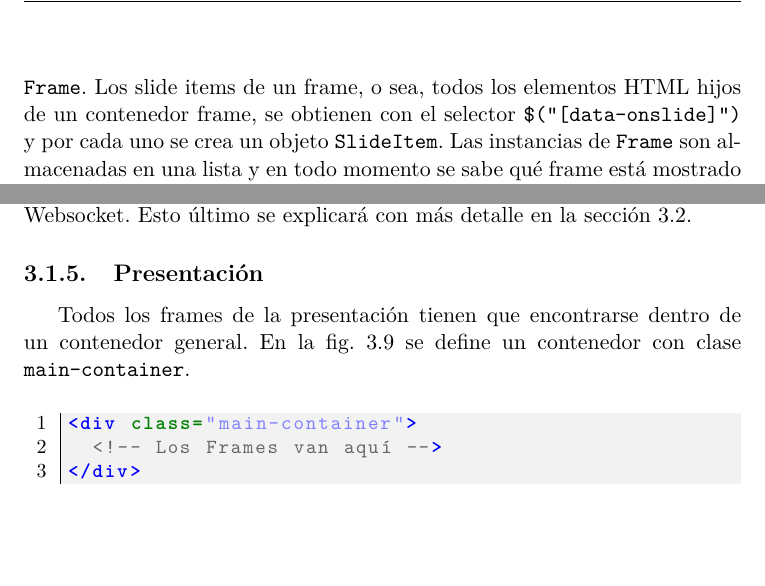
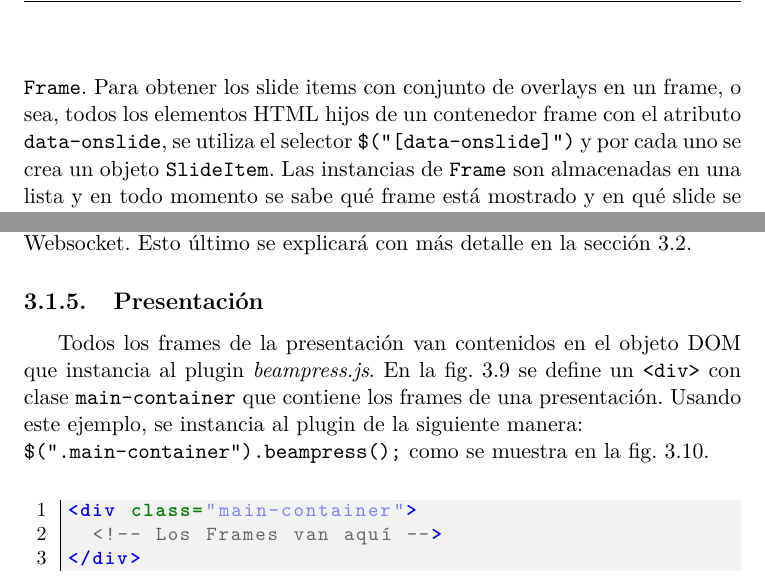
Before and after one commit to jcurbelo/thesis, a LaTeX thesis (thesis.tex, which reads MainMatter/Chapter03.tex): two parts of pages 42 and 43 of 56, joined at a grey line, cut at the place of the change, the shorter picture padded with empty space. Compiled offline with pdfLaTeX.

Commit message:
Fixing presentation implementation.

```diff
--- a/MainMatter/Chapter03.tex
+++ b/MainMatter/Chapter03.tex
@@ -217,9 +217,10 @@
 				\end{figure}
 
 			Los slide items de cada contenedor frame se definen dentro del mismo, o sea, son sus hijos. Cada frame es un objeto de JavaScript de tipo \texttt{Frame} que hereda de \texttt{SlideItem}.
+
+
 			 % para adquirir las propiedades vistas en el listado \ref{it:slide_item}.
-
-			Con el propósito de organizar la presentación \textit{beampress.js} analiza cada frame empleando el selector \texttt{\$(".frame")} y por cada uno crea un objeto \texttt{Frame}. Los slide items de un frame, o sea, todos los elementos HTML hijos de un contenedor frame, se obtienen con el selector \texttt{\$("[data-onslide]")} y por cada uno se crea un objeto \texttt{SlideItem}. Las instancias de \texttt{Frame} son almacenadas en una lista y en todo momento se sabe qué frame está mostrado y en qué slide se encuentra con los índices \texttt{currentFrame} y \texttt{currentSlide} respectivamente.
+			Con el propósito de organizar la presentación \textit{beampress.js} analiza cada frame empleando el selector \texttt{\$(".frame")} y por cada uno crea un objeto \texttt{Frame}. Para obtener los slide items con conjunto de overlays en un frame, o sea, todos los elementos HTML hijos de un contenedor frame con el atributo \texttt{data-onslide}, se utiliza el selector \texttt{\$("[data-onslide]")} y por cada uno se crea un objeto \texttt{SlideItem}. Las instancias de \texttt{Frame} son almacenadas en una lista y en todo momento se sabe qué frame está mostrado y en qué slide se encuentra con los índices \texttt{currentFrame} y \texttt{currentSlide} respectivamente.
 
 			Un objeto \texttt{Frame} tiene una lista de objetos \texttt{SlideItem}. Sus funciones de transición o transiciones de entrada y salida por defecto se hacen alterando su atributo \texttt{display}, que en caso de estar mostrado es \texttt{block} y en caso contrario es \texttt{none}. Un frame hace su transición de salida cuando se visualizan todos sus slides y el siguiente (en caso de existir) realiza su transición de entrada. En la fig. \ref{fig:frame_html_slides} se muestra un frame con varios slide items.
 
@@ -263,7 +264,8 @@
 
 		\subsection{Presentación} % (fold)
 		\label{sub:presentacion}
-			Todos los frames de la presentación tienen que encontrarse dentro de un contenedor general. En la fig. \ref{fig:main_container} se define un contenedor con clase \texttt{main-container}.
+
+			Todos los frames de la presentación van contenidos en el objeto DOM que instancia al plugin \textit{beampress.js}. En la fig. \ref{fig:main_container} se define un \texttt{<div>} con clase \texttt{main-container} que contiene los frames de una presentación. Usando este ejemplo, se instancia al plugin de la siguiente manera:\\ \texttt{\$(".main-container").beampress();} como se muestra en la fig. \ref{fig:ex5}.
 
 			\begin{figure}[htb]%
 				\begin{lstlisting}%
```
Also changed, not shown: MainMatter/Chapter03.tex (2 more changed lines).
